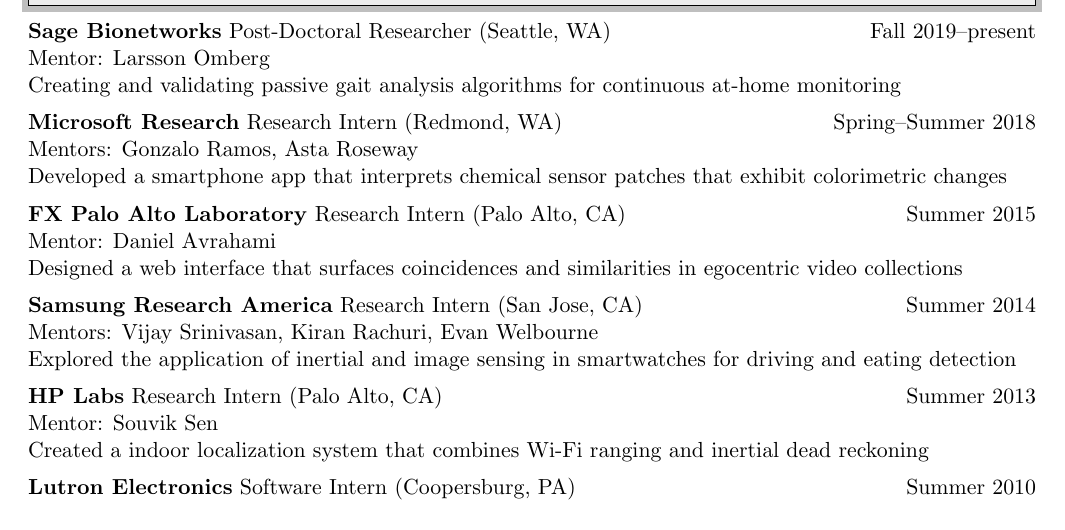
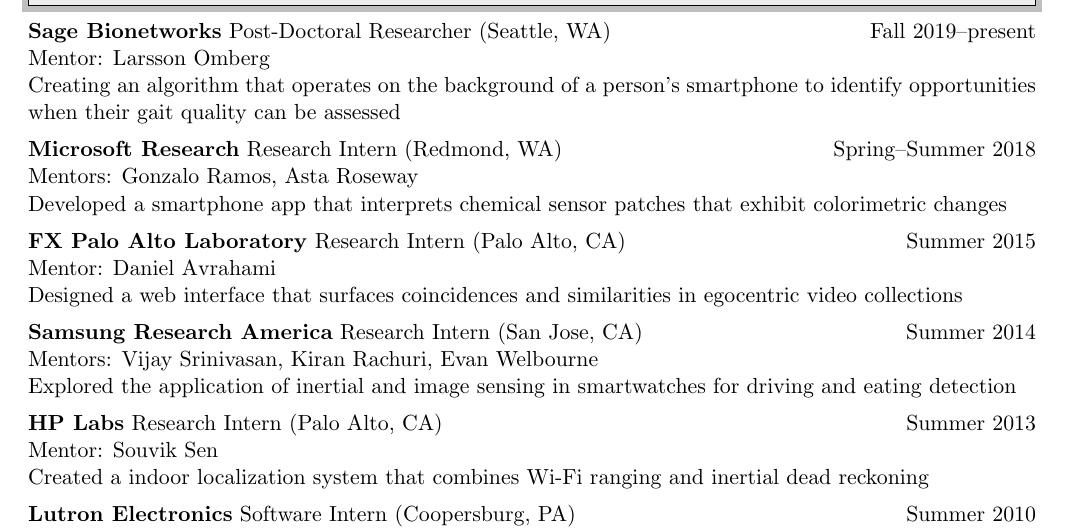
Before and after one commit to mariakakis/mariakakis.github.io, a LaTeX CV (cv/mariakakis_cv.tex, which reads cv/industry.tex): part of page 6 of 7, cut so that both start at the same text. The pictures show the PDF file cv/mariakakis_cv.pdf that the author committed with the source.

Commit message:
updating cv

```diff
--- a/cv/industry.tex
+++ b/cv/industry.tex
@@ -1,7 +1,7 @@
 %!TEX root = mariakakis_cv.tex
 \datedblockshort{\textbf{Sage Bionetworks} Post-Doctoral Researcher (Seattle, WA)}{Fall 2019--present} \\
 Mentor: Larsson Omberg \\
-Creating and validating passive gait analysis algorithms for continuous at-home monitoring
+Creating an algorithm that operates on the background of a person's smartphone to identify opportunities when their gait quality can be assessed
 \vspace{5pt}
 
 \datedblockshort{\textbf{Microsoft Research} Research Intern (Redmond, WA)}{Spring--Summer 2018} \\
```
Also changed, not shown: cv/mariakakis_cv.pdf, 3 other files.
